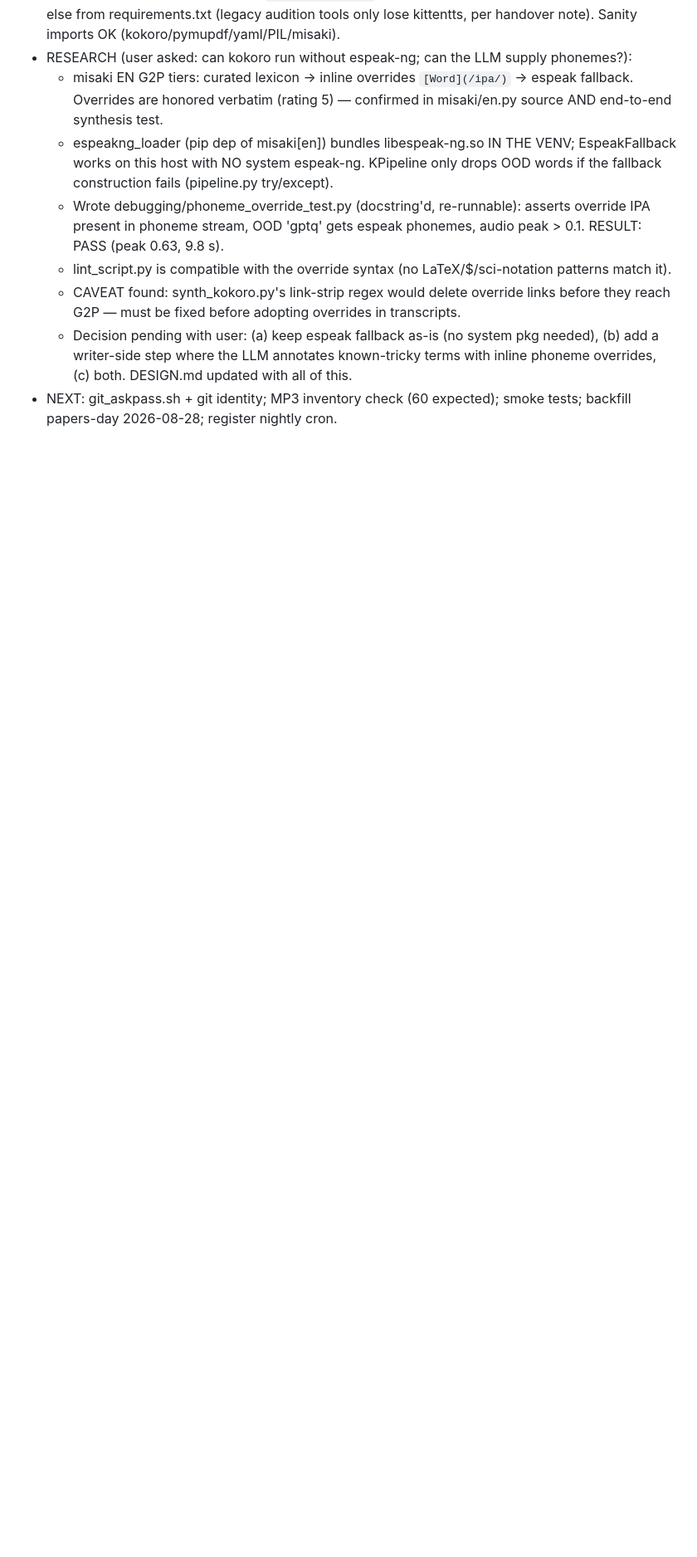
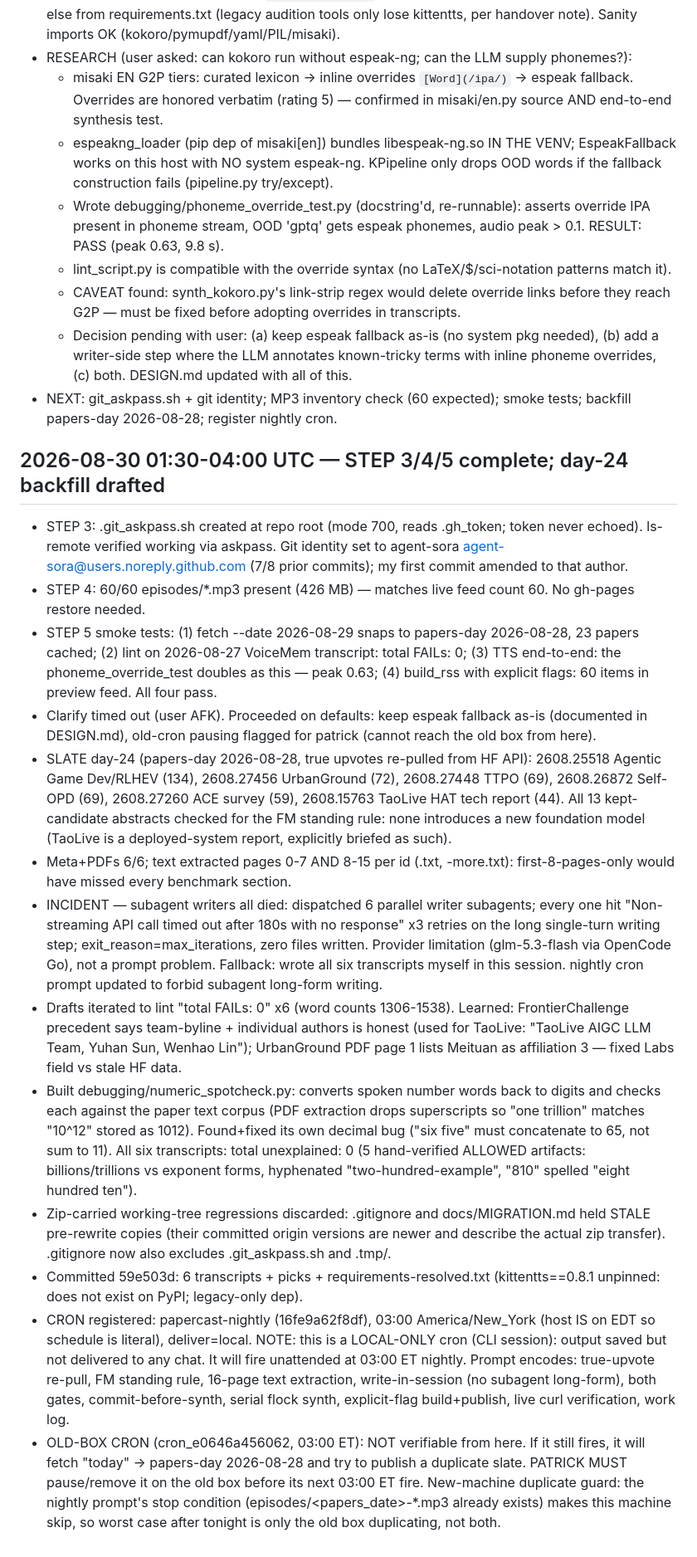
Before and after one commit to agent-sora/papercast, a Markdown page: docs/debugging/work_log.md, the part around the change. Shown at 83% size. GitHub-like rendering; blank space fills up the shorter version.

Commit message:
work log: steps 3-5 verified, day-24 slate drafted+gated, subagent-writer incident, cron registered

```diff
--- a/docs/debugging/work_log.md
+++ b/docs/debugging/work_log.md
@@ -179,3 +179,63 @@ All timestamps UTC.
     inline phoneme overrides, (c) both. DESIGN.md updated with all of this.
 - NEXT: git_askpass.sh + git identity; MP3 inventory check (60 expected); smoke
   tests; backfill papers-day 2026-08-28; register nightly cron.
+
+## 2026-08-30 01:30-04:00 UTC — STEP 3/4/5 complete; day-24 backfill drafted
+
+- STEP 3: .git_askpass.sh created at repo root (mode 700, reads .gh_token; token
+  never echoed). ls-remote verified working via askpass. Git identity set to
+  agent-sora <agent-sora@users.noreply.github.com> (7/8 prior commits); my first
+  commit amended to that author.
+- STEP 4: 60/60 episodes/*.mp3 present (426 MB) — matches live feed count 60.
+  No gh-pages restore needed.
+- STEP 5 smoke tests: (1) fetch --date 2026-08-29 snaps to papers-day 2026-08-28,
+  23 papers cached; (2) lint on 2026-08-27 VoiceMem transcript: total FAILs: 0;
+  (3) TTS end-to-end: the phoneme_override_test doubles as this — peak 0.63;
+  (4) build_rss with explicit flags: 60 items in preview feed. All four pass.
+- Clarify timed out (user AFK). Proceeded on defaults: keep espeak fallback as-is
+  (documented in DESIGN.md), old-cron pausing flagged for patrick (cannot reach
+  the old box from here).
+- SLATE day-24 (papers-day 2026-08-28, true upvotes re-pulled from HF API):
+  2608.25518 Agentic Game Dev/RLHEV (134), 2608.27456 UrbanGround (72),
+  2608.27448 TTPO (69), 2608.26872 Self-OPD (69), 2608.27260 ACE survey (59),
+  2608.15763 TaoLive HAT tech report (44). All 13 kept-candidate abstracts
+  checked for the FM standing rule: none introduces a new foundation model
+  (TaoLive is a deployed-system report, explicitly briefed as such).
+- Meta+PDFs 6/6; text extracted pages 0-7 AND 8-15 per id (<id>.txt, <id>-more.txt):
+  first-8-pages-only would have missed every benchmark section.
+- INCIDENT — subagent writers all died: dispatched 6 parallel writer subagents;
+  every one hit "Non-streaming API call timed out after 180s with no response"
+  x3 retries on the long single-turn writing step; exit_reason=max_iterations,
+  zero files written. Provider limitation (glm-5.3-flash via OpenCode Go), not a
+  prompt problem. Fallback: wrote all six transcripts myself in this session.
+  nightly cron prompt updated to forbid subagent long-form writing.
+- Drafts iterated to lint "total FAILs: 0" x6 (word counts 1306-1538). Learned:
+  FrontierChallenge precedent says team-byline + individual authors is honest
+  (used for TaoLive: "TaoLive AIGC LLM Team, Yuhan Sun, Wenhao Lin"); UrbanGround
+  PDF page 1 lists Meituan as affiliation 3 — fixed Labs field vs stale HF data.
+- Built debugging/numeric_spotcheck.py: converts spoken number words back to
+  digits and checks each against the paper text corpus (PDF extraction drops
+  superscripts so "one trillion" matches "10^12" stored as 1012). Found+fixed
+  its own decimal bug ("six five" must concatenate to 65, not sum to 11).
+  All six transcripts: total unexplained: 0 (5 hand-verified ALLOWED artifacts:
+  billions/trillions vs exponent forms, hyphenated "two-hundred-example",
+  "810" spelled "eight hundred ten").
+- Zip-carried working-tree regressions discarded: .gitignore and docs/MIGRATION.md
+  held STALE pre-rewrite copies (their committed origin versions are newer and
+  describe the actual zip transfer). .gitignore now also excludes .git_askpass.sh
+  and .tmp/.
+- Committed 59e503d: 6 transcripts + picks + requirements-resolved.txt
+  (kittentts==0.8.1 unpinned: does not exist on PyPI; legacy-only dep).
+- CRON registered: papercast-nightly (16fe9a62f8df), 03:00 America/New_York
+  (host IS on EDT so schedule is literal), deliver=local. NOTE: this is a
+  LOCAL-ONLY cron (CLI session): output saved but not delivered to any chat.
+  It will fire unattended at 03:00 ET nightly. Prompt encodes: true-upvote
+  re-pull, FM standing rule, 16-page text extraction, write-in-session (no
+  subagent long-form), both gates, commit-before-synth, serial flock synth,
+  explicit-flag build+publish, live curl verification, work log.
+- OLD-BOX CRON (cron_e0646a456062, 03:00 ET): NOT verifiable from here. If it
+  still fires, it will fetch "today" -> papers-day 2026-08-28 and try to publish
+  a duplicate slate. PATRICK MUST pause/remove it on the old box before its next
+  03:00 ET fire. New-machine duplicate guard: the nightly prompt's stop condition
+  (episodes/<papers_date>-*.mp3 already exists) makes this machine skip, so worst
+  case after tonight is only the old box duplicating, not both.
```
